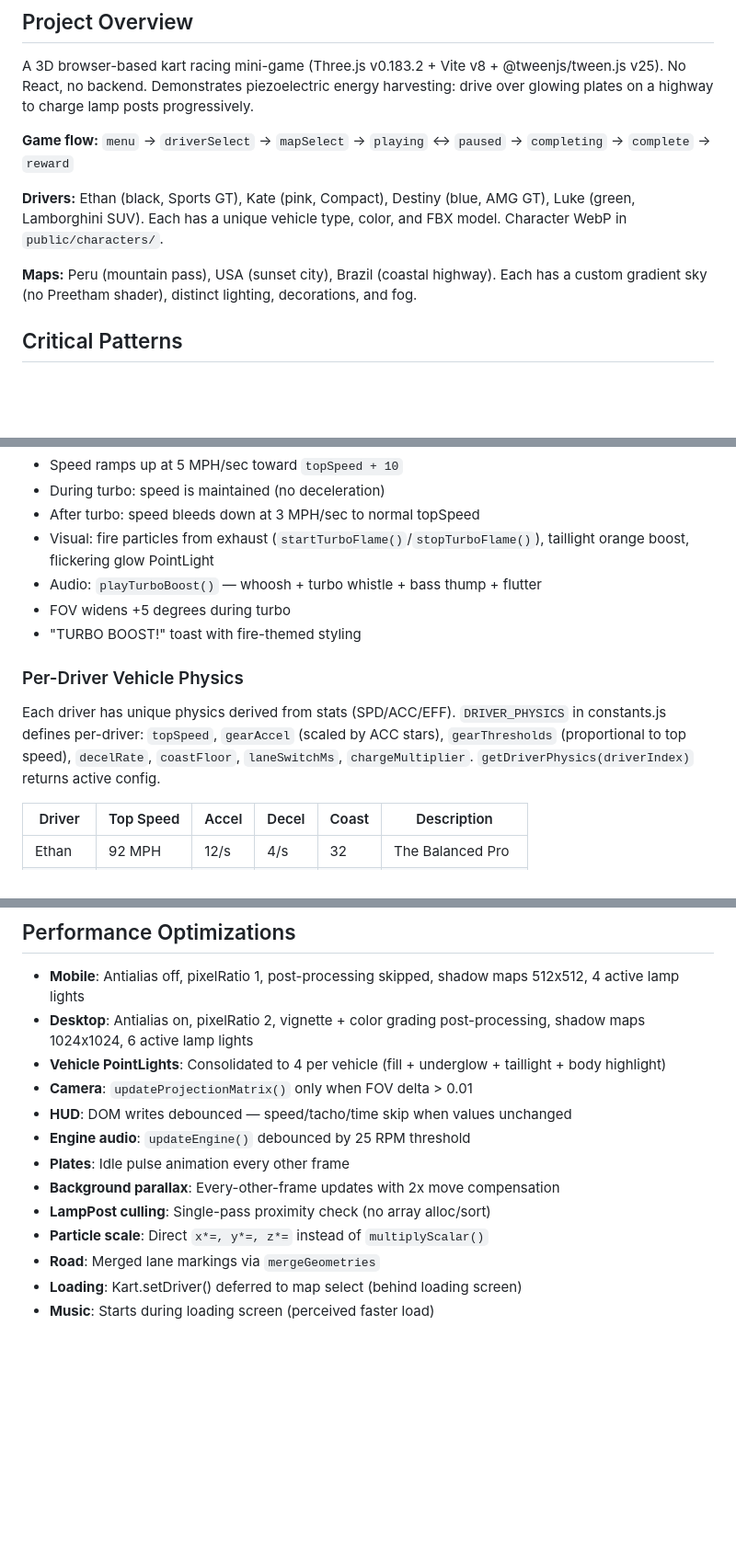
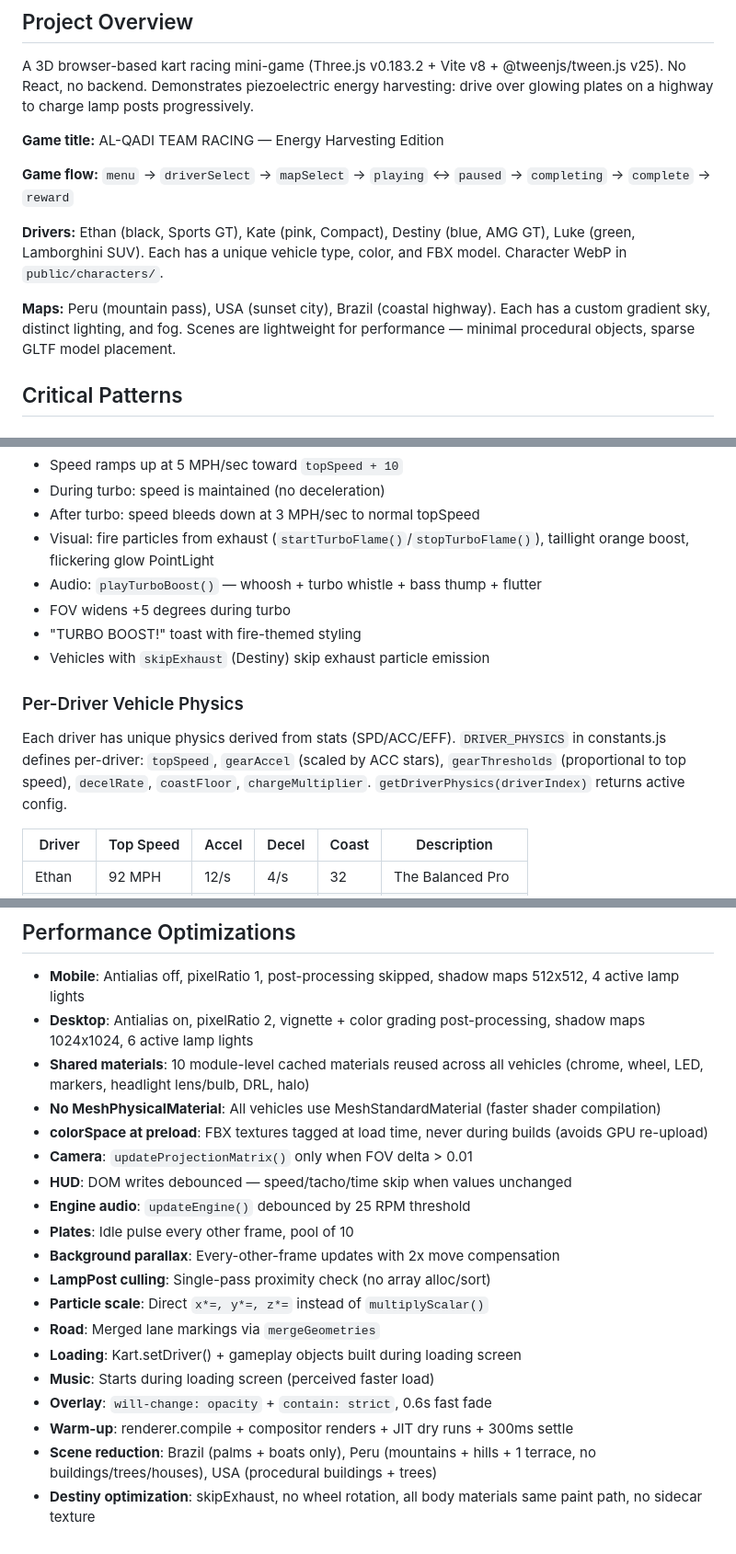
Before and after one commit to ictuillinois/Harvest-Kart, a Markdown page: CLAUDE.md, 3 parts joined by grey strips. Shown at 92% size. Drawn GitHub-style; blank space fills up the shorter version.

```diff
--- a/CLAUDE.md
+++ b/CLAUDE.md
@@ -16,11 +16,13 @@ GitHub Pages deployment is automatic on push to main via `.github/workflows/depl
 
 A 3D browser-based kart racing mini-game (Three.js v0.183.2 + Vite v8 + @tweenjs/tween.js v25). No React, no backend. Demonstrates piezoelectric energy harvesting: drive over glowing plates on a highway to charge lamp posts progressively.
 
+**Game title:** AL-QADI TEAM RACING — Energy Harvesting Edition
+
 **Game flow:** `menu` → `driverSelect` → `mapSelect` → `playing` ↔ `paused` → `completing` → `complete` → `reward`
 
 **Drivers:** Ethan (black, Sports GT), Kate (pink, Compact), Destiny (blue, AMG GT), Luke (green, Lamborghini SUV). Each has a unique vehicle type, color, and FBX model. Character WebP in `public/characters/`.
 
-**Maps:** Peru (mountain pass), USA (sunset city), Brazil (coastal highway). Each has a custom gradient sky (no Preetham shader), distinct lighting, decorations, and fog.
+**Maps:** Peru (mountain pass), USA (sunset city), Brazil (coastal highway). Each has a custom gradient sky, distinct lighting, and fog. Scenes are lightweight for performance — minimal procedural objects, sparse GLTF model placement.
 
 ## Critical Patterns
 
@@ -38,10 +40,11 @@ On each tier-up (every 10 plates collected), a 3-second turbo boost activates:
 - Audio: `playTurboBoost()` — whoosh + turbo whistle + bass thump + flutter
 - FOV widens +5 degrees during turbo
 - "TURBO BOOST!" toast with fire-themed styling
+- Vehicles with `skipExhaust` (Destiny) skip exhaust particle emission
 
 ### Per-Driver Vehicle Physics
 
-Each driver has unique physics derived from stats (SPD/ACC/EFF). `DRIVER_PHYSICS` in constants.js defines per-driver: `topSpeed`, `gearAccel` (scaled by ACC stars), `gearThresholds` (proportional to top speed), `decelRate`, `coastFloor`, `laneSwitchMs`, `chargeMultiplier`. `getDriverPhysics(driverIndex)` returns active config.
+Each driver has unique physics derived from stats (SPD/ACC/EFF). `DRIVER_PHYSICS` in constants.js defines per-driver: `topSpeed`, `gearAccel` (scaled by ACC stars), `gearThresholds` (proportional to top speed), `decelRate`, `coastFloor`, `chargeMultiplier`. `getDriverPhysics(driverIndex)` returns active config.
 
 | Driver  | Top Speed | Accel | Decel | Coast | Description     |
 |---------|-----------|-------|-------|-------|-----------------|
@@ -179,14 +193,20 @@ All in `public/models/`. KayKit City Builder (CC0, GLTF+texture atlas), FBX play
 
 - **Mobile**: Antialias off, pixelRatio 1, post-processing skipped, shadow maps 512x512, 4 active lamp lights
 - **Desktop**: Antialias on, pixelRatio 2, vignette + color grading post-processing, shadow maps 1024x1024, 6 active lamp lights
-- **Vehicle PointLights**: Consolidated to 4 per vehicle (fill + underglow + taillight + body highlight)
+- **Shared materials**: 10 module-level cached materials reused across all vehicles (chrome, wheel, LED, markers, headlight lens/bulb, DRL, halo)
+- **No MeshPhysicalMaterial**: All vehicles use MeshStandardMaterial (faster shader compilation)
+- **colorSpace at preload**: FBX textures tagged at load time, never during builds (avoids GPU re-upload)
 - **Camera**: `updateProjectionMatrix()` only when FOV delta > 0.01
 - **HUD**: DOM writes debounced — speed/tacho/time skip when values unchanged
 - **Engine audio**: `updateEngine()` debounced by 25 RPM threshold
-- **Plates**: Idle pulse animation every other frame
+- **Plates**: Idle pulse every other frame, pool of 10
 - **Background parallax**: Every-other-frame updates with 2x move compensation
 - **LampPost culling**: Single-pass proximity check (no array alloc/sort)
 - **Particle scale**: Direct `x*=, y*=, z*=` instead of `multiplyScalar()`
 - **Road**: Merged lane markings via `mergeGeometries`
-- **Loading**: Kart.setDriver() deferred to map select (behind loading screen)
+- **Loading**: Kart.setDriver() + gameplay objects built during loading screen
 - **Music**: Starts during loading screen (perceived faster load)
+- **Overlay**: `will-change: opacity` + `contain: strict`, 0.6s fast fade
+- **Warm-up**: renderer.compile + compositor renders + JIT dry runs + 300ms settle
+- **Scene reduction**: Brazil (palms + boats only), Peru (mountains + hills + 1 terrace, no buildings/trees/houses), USA (procedural buildings + trees)
+- **Destiny optimization**: skipExhaust, no wheel rotation, all body materials same paint path, no sidecar texture
```
Also changed, not shown: other parts of CLAUDE.md (+46 -35 lines).
